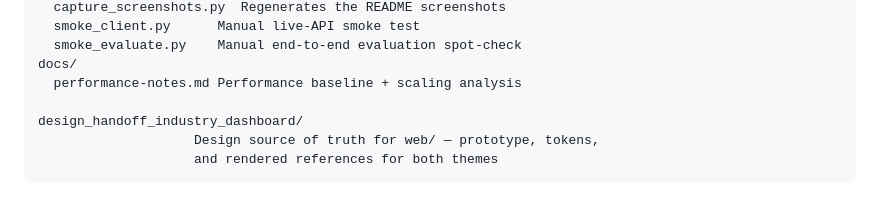
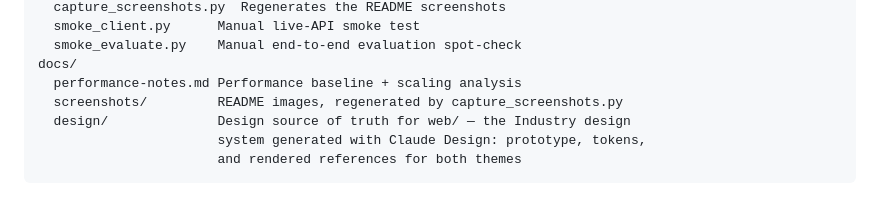
Before and after one commit to SerMike/Ticket-Tech-Titan, a Markdown page: README.md, the part around the change. Drawn GitHub-style.

````diff
--- a/README.md
+++ b/README.md
@@ -193,8 +193,8 @@ scripts/
   smoke_evaluate.py    Manual end-to-end evaluation spot-check
 docs/
   performance-notes.md Performance baseline + scaling analysis
-
-design_handoff_industry_dashboard/
-                    Design source of truth for web/ — prototype, tokens,
-                    and rendered references for both themes
+  screenshots/         README images, regenerated by capture_screenshots.py
+  design/              Design source of truth for web/ — the Industry design
+                       system generated with Claude Design: prototype, tokens,
+                       and rendered references for both themes
 ```
````
Also changed, not shown: docs/design/README.md (renamed from design_handoff_industry_dashboard/README.md), docs/design/screenshots/dark-analytics.png (renamed from design_handoff_industry_dashboard/screenshots/dark-analytics.png), docs/design/screenshots/dark-dashboard.png (renamed from design_handoff_industry_dashboard/screenshots/dark-dashboard.png), docs/design/screenshots/dark-queue.png (renamed from design_handoff_industry_dashboard/screenshots/dark-queue.png), docs/design/screenshots/light-analytics.png (renamed from design_handoff_industry_dashboard/screenshots/light-analytics.png), docs/design/screenshots/light-dashboard.png (renamed from design_handoff_industry_dashboard/screenshots/light-dashboard.png), docs/design/screenshots/light-queue.png (renamed from design_handoff_industry_dashboard/screenshots/light-queue.png), 8 other files.
